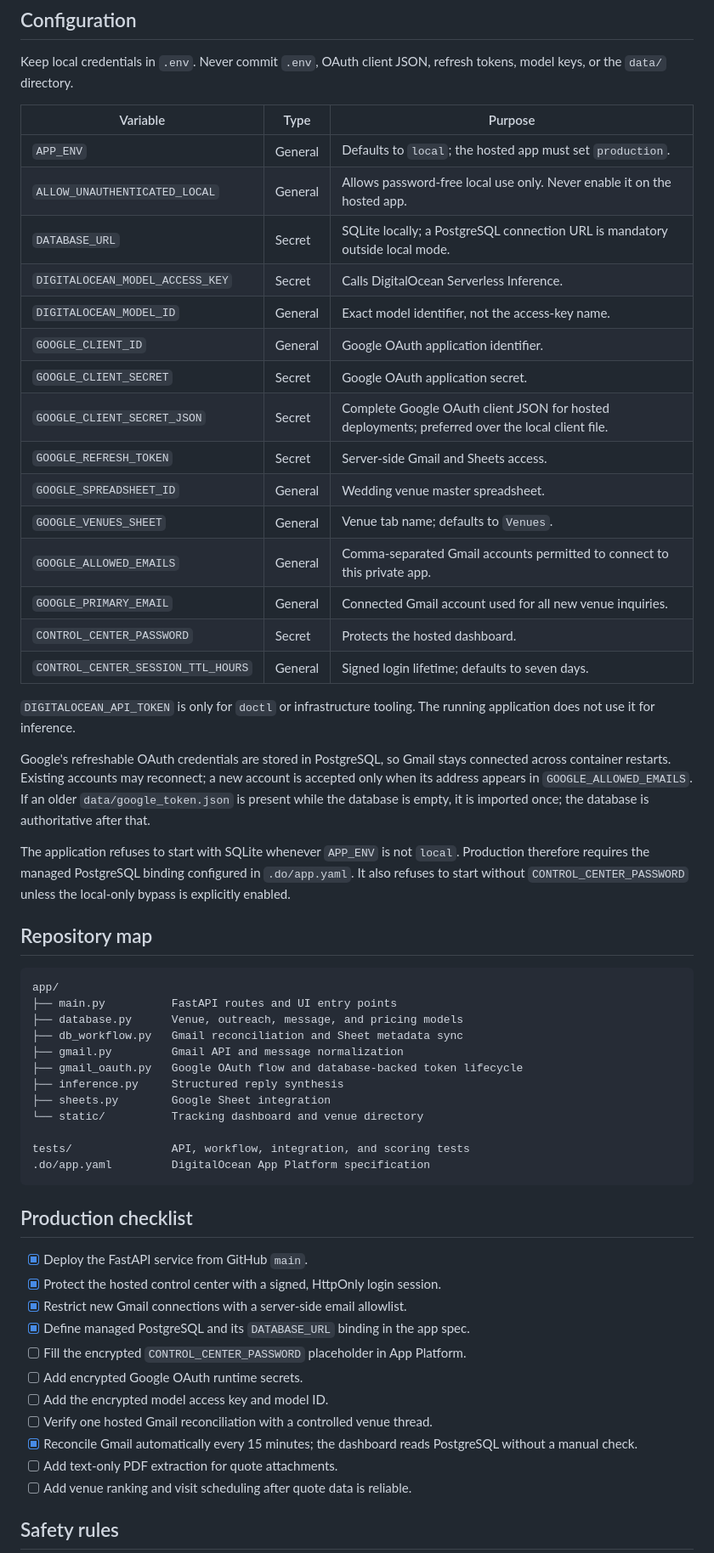
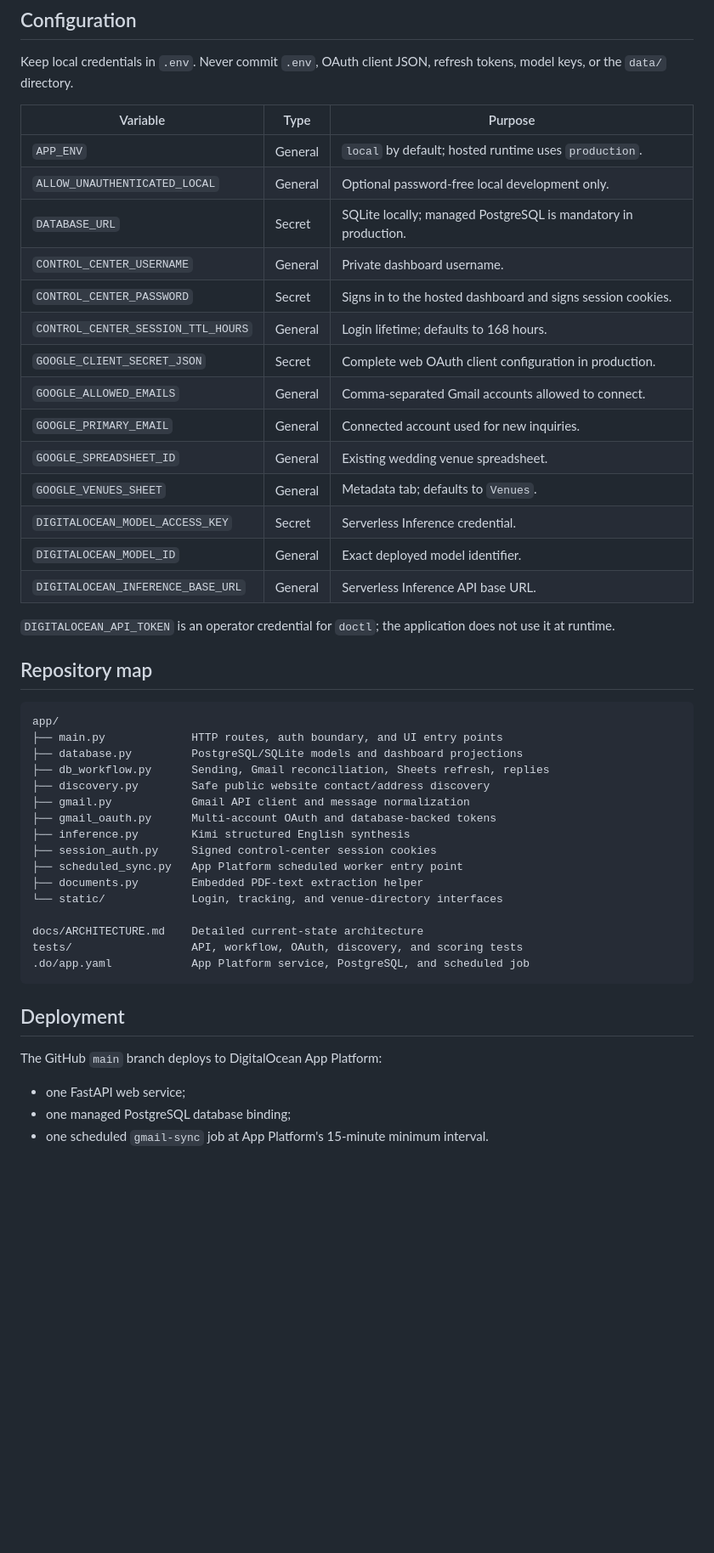
Before and after one commit to ralphieninefo/rkwedding, a Markdown page: README.md, the part around one of its changes. Shown at 85% size. Drawn GitHub-style; blank space fills up the shorter version.

Commit message:
Document current production architecture

````diff
--- a/README.md
+++ b/README.md
@@ -106,65 +128,49 @@ Keep local credentials in `.env`. Never commit `.env`, OAuth client JSON, refres
 
 | Variable | Type | Purpose |
 |---|---|---|
-| `APP_ENV` | General | Defaults to `local`; the hosted app must set `production`. |
-| `ALLOW_UNAUTHENTICATED_LOCAL` | General | Allows password-free local use only. Never enable it on the hosted app. |
-| `DATABASE_URL` | Secret | SQLite locally; a PostgreSQL connection URL is mandatory outside local mode. |
-| `DIGITALOCEAN_MODEL_ACCESS_KEY` | Secret | Calls DigitalOcean Serverless Inference. |
-| `DIGITALOCEAN_MODEL_ID` | General | Exact model identifier, not the access-key name. |
-| `GOOGLE_CLIENT_ID` | General | Google OAuth application identifier. |
-| `GOOGLE_CLIENT_SECRET` | Secret | Google OAuth application secret. |
-| `GOOGLE_CLIENT_SECRET_JSON` | Secret | Complete Google OAuth client JSON for hosted deployments; preferred over the local client file. |
-| `GOOGLE_REFRESH_TOKEN` | Secret | Server-side Gmail and Sheets access. |
-| `GOOGLE_SPREADSHEET_ID` | General | Wedding venue master spreadsheet. |
-| `GOOGLE_VENUES_SHEET` | General | Venue tab name; defaults to `Venues`. |
-| `GOOGLE_ALLOWED_EMAILS` | General | Comma-separated Gmail accounts permitted to connect to this private app. |
-| `GOOGLE_PRIMARY_EMAIL` | General | Connected Gmail account used for all new venue inquiries. |
-| `CONTROL_CENTER_PASSWORD` | Secret | Protects the hosted dashboard. |
-| `CONTROL_CENTER_SESSION_TTL_HOURS` | General | Signed login lifetime; defaults to seven days. |
+| `APP_ENV` | General | `local` by default; hosted runtime uses `production`. |
+| `ALLOW_UNAUTHENTICATED_LOCAL` | General | Optional password-free local development only. |
+| `DATABASE_URL` | Secret | SQLite locally; managed PostgreSQL is mandatory in production. |
+| `CONTROL_CENTER_USERNAME` | General | Private dashboard username. |
+| `CONTROL_CENTER_PASSWORD` | Secret | Signs in to the hosted dashboard and signs session cookies. |
+| `CONTROL_CENTER_SESSION_TTL_HOURS` | General | Login lifetime; defaults to 168 hours. |
+| `GOOGLE_CLIENT_SECRET_JSON` | Secret | Complete web OAuth client configuration in production. |
+| `GOOGLE_ALLOWED_EMAILS` | General | Comma-separated Gmail accounts allowed to connect. |
+| `GOOGLE_PRIMARY_EMAIL` | General | Connected account used for new inquiries. |
+| `GOOGLE_SPREADSHEET_ID` | General | Existing wedding venue spreadsheet. |
+| `GOOGLE_VENUES_SHEET` | General | Metadata tab; defaults to `Venues`. |
+| `DIGITALOCEAN_MODEL_ACCESS_KEY` | Secret | Serverless Inference credential. |
+| `DIGITALOCEAN_MODEL_ID` | General | Exact deployed model identifier. |
+| `DIGITALOCEAN_INFERENCE_BASE_URL` | General | Serverless Inference API base URL. |
 
-`DIGITALOCEAN_API_TOKEN` is only for `doctl` or infrastructure tooling. The running application does not use it for inference.
-
-Google's refreshable OAuth credentials are stored in PostgreSQL, so Gmail stays
-connected across container restarts. Existing accounts may reconnect; a new
-account is accepted only when its address appears in `GOOGLE_ALLOWED_EMAILS`.
-If an older `data/google_token.json` is present while the database is empty, it
-is imported once; the database is authoritative after that.
-
-The application refuses to start with SQLite whenever `APP_ENV` is not `local`.
-Production therefore requires the managed PostgreSQL binding configured in
-`.do/app.yaml`. It also refuses to start without `CONTROL_CENTER_PASSWORD`
-unless the local-only bypass is explicitly enabled.
+`DIGITALOCEAN_API_TOKEN` is an operator credential for `doctl`; the application does not use it at runtime.
 
 ## Repository map
 
 ```text
 app/
-├── main.py          FastAPI routes and UI entry points
-├── database.py      Venue, outreach, message, and pricing models
-├── db_workflow.py   Gmail reconciliation and Sheet metadata sync
-├── gmail.py         Gmail API and message normalization
-├── gmail_oauth.py   Google OAuth flow and database-backed token lifecycle
-├── inference.py     Structured reply synthesis
-├── sheets.py        Google Sheet integration
-└── static/          Tracking dashboard and venue directory
+├── main.py             HTTP routes, auth boundary, and UI entry points
+├── database.py         PostgreSQL/SQLite models and dashboard projections
+├── db_workflow.py      Sending, Gmail reconciliation, Sheets refresh, replies
+├── discovery.py        Safe public website contact/address discovery
+├── gmail.py            Gmail API client and message normalization
+├── gmail_oauth.py      Multi-account OAuth and database-backed tokens
+├── inference.py        Kimi structured English synthesis
+├── session_auth.py     Signed control-center session cookies
+├── scheduled_sync.py   App Platform scheduled worker entry point
+├── documents.py        Embedded PDF-text extraction helper
+└── static/             Login, tracking, and venue-directory interfaces
 
-tests/               API, workflow, integration, and scoring tests
-.do/app.yaml         DigitalOcean App Platform specification
+docs/ARCHITECTURE.md    Detailed current-state architecture
+tests/                  API, workflow, OAuth, discovery, and scoring tests
+.do/app.yaml            App Platform service, PostgreSQL, and scheduled job
 ```
 
-## Production checklist
+## Deployment
 
-- [x] Deploy the FastAPI service from GitHub `main`.
-- [x] Protect the hosted control center with a signed, HttpOnly login session.
-- [x] Restrict new Gmail connections with a server-side email allowlist.
-- [x] Define managed PostgreSQL and its `DATABASE_URL` binding in the app spec.
-- [ ] Fill the encrypted `CONTROL_CENTER_PASSWORD` placeholder in App Platform.
-- [ ] Add encrypted Google OAuth runtime secrets.
-- [ ] Add the encrypted model access key and model ID.
-- [ ] Verify one hosted Gmail reconciliation with a controlled venue thread.
-- [x] Reconcile Gmail automatically every 15 minutes; the dashboard reads PostgreSQL without a manual check.
-- [ ] Add text-only PDF extraction for quote attachments.
-- [ ] Add venue ranking and visit scheduling after quote data is reliable.
+The GitHub `main` branch deploys to DigitalOcean App Platform:
 
-## Safety rules
+- one FastAPI web service;
+- one managed PostgreSQL database binding;
+- one scheduled `gmail-sync` job at App Platform's 15-minute minimum interval.
 
````
Also changed, not shown: other parts of README.md (+92 -60 lines), docs/ARCHITECTURE.md (+259 -85 lines).
